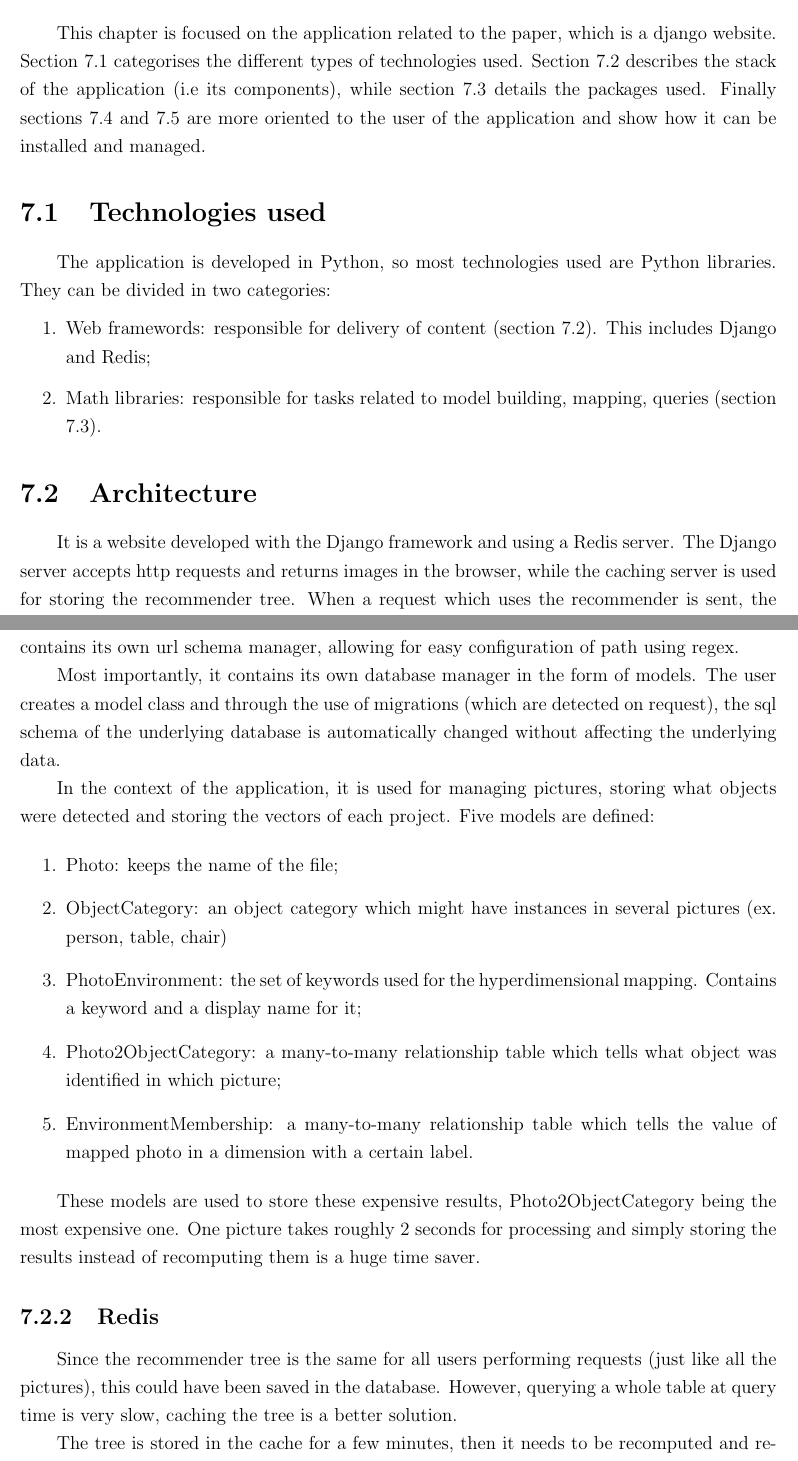
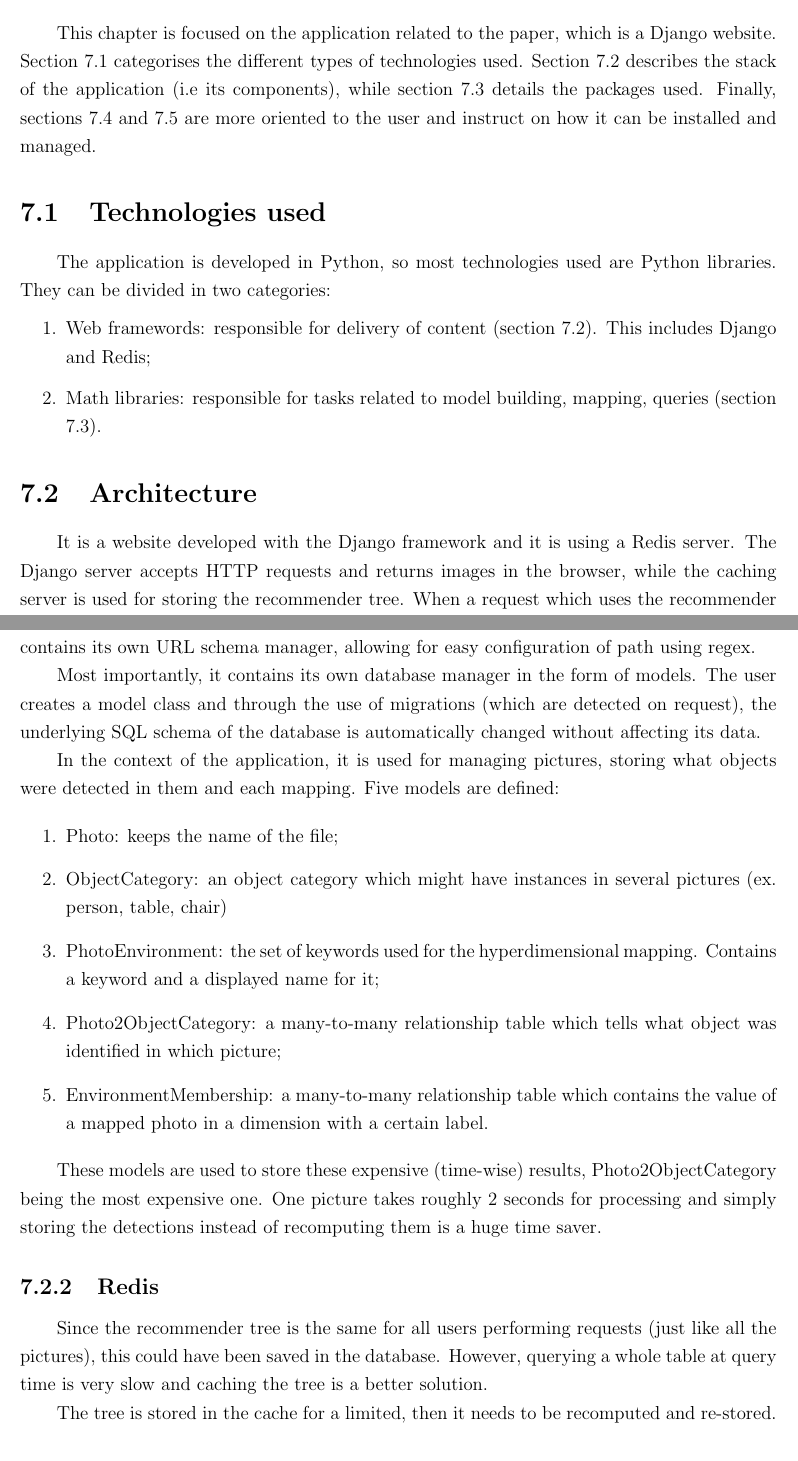
Before and after one commit to tudorvaran/dissertation, a LaTeX thesis (written/thesis.tex, which reads written/chapter_application.tex): two parts of pages 31 and 32 of 39, joined at a grey line, cut so that both start at the same text. Compiled offline with pdfLaTeX.

Commit message:
Fix typos and capitalization

```diff
--- a/written/chapter_application.tex
+++ b/written/chapter_application.tex
@@ -1,7 +1,7 @@
 \chapter{Application: Website with recommender}
 \label{chap:app}
 
-This chapter is focused on the application related to the paper, which is a django website. Section \ref{sec:app_technology} categorises the different types of technologies used. Section \ref{sec:app_architecture} describes the stack of the application (i.e its components), while section \ref{sec:app_libraries} details the packages used. Finally sections \ref{sec:app_install} and \ref{sec:app_usage} are more oriented to the user of the application and show how it can be installed and managed.
+This chapter is focused on the application related to the paper, which is a Django website. Section \ref{sec:app_technology} categorises the different types of technologies used. Section \ref{sec:app_architecture} describes the stack of the application (i.e its components), while section \ref{sec:app_libraries} details the packages used. Finally, sections \ref{sec:app_install} and \ref{sec:app_usage} are more oriented to the user and instruct on how it can be installed and managed.
 
 \section{Technologies used}
 \label{sec:app_technology}
@@ -16,33 +16,33 @@ The application is developed in Python, so most technologies used are Python lib
 \section{Architecture}
 \label{sec:app_architecture}
 
-It is a website developed with the Django framework and using a Redis server. The Django server accepts http requests and returns images in the browser, while the caching server is used for storing the recommender tree. When a request which uses the recommender is sent, the django instance asks the Redis server for model data, loads it and performs the necessary queries.
+It is a website developed with the Django framework and it is using a Redis server. The Django server accepts HTTP requests and returns images in the browser, while the caching server is used for storing the recommender tree. When a request which uses the recommender is sent, the Django instance asks the Redis server for model data, loads it and performs the necessary queries.
 
 \subsection{Django}
 \label{subsec:app_architecture_django}
 
-Django is a python framework designed to ease the creation of websites. It is most widely used for backend, but it also contains support for frontend in the form of html templates. It contains its own url schema manager, allowing for easy configuration of path using regex.
+Django is a python framework designed to ease the creation of websites. It is most widely used for backend, but it also contains support for frontend in the form of HTML templates. It contains its own URL schema manager, allowing for easy configuration of path using regex.
 
-Most importantly, it contains its own database manager in the form of models. The user creates a model class and through the use of migrations (which are detected on request), the sql schema of the underlying database is automatically changed without affecting the underlying data.
+Most importantly, it contains its own database manager in the form of models. The user creates a model class and through the use of migrations (which are detected on request), the underlying SQL schema of the database is automatically changed without affecting its data.
 
-In the context of the application, it is used for managing pictures, storing what objects were detected and storing the vectors of each project. Five models are defined:
+In the context of the application, it is used for managing pictures, storing what objects were detected in them and each mapping. Five models are defined:
 
 \begin{enumerate}
 \item{Photo: keeps the name of the file;}
 \item{ObjectCategory: an object category which might have instances in several pictures (ex. person, table, chair)}
-\item{PhotoEnvironment: the set of keywords used for the hyperdimensional mapping. Contains a keyword and a display name for it;}
+\item{PhotoEnvironment: the set of keywords used for the hyperdimensional mapping. Contains a keyword and a displayed name for it;}
 \item{Photo2ObjectCategory: a many-to-many relationship table which tells what object was identified in which picture;}
-\item{EnvironmentMembership: a many-to-many relationship table which tells the value of mapped photo in a dimension with a certain label.}
+\item{EnvironmentMembership: a many-to-many relationship table which contains the value of a mapped photo in a dimension with a certain label.}
 \end{enumerate}
 
-These models are used to store these expensive results, Photo2ObjectCategory being the most expensive one. One picture takes roughly 2 seconds for processing and simply storing the results instead of recomputing them is a huge time saver.
+These models are used to store these expensive (time-wise) results, Photo2ObjectCategory being the most expensive one. One picture takes roughly 2 seconds for processing and simply storing the detections instead of recomputing them is a huge time saver.
 
 \subsection{Redis}
 \label{subsec:app_architecture_redis}
 
-Since the recommender tree is the same for all users performing requests (just like all the pictures), this could have been saved in the database. However, querying a whole table at query time is very slow, caching the tree is a better solution.
+Since the recommender tree is the same for all users performing requests (just like all the pictures), this could have been saved in the database. However, querying a whole table at query time is very slow and caching the tree is a better solution.
 
-The tree is stored in the cache for a few minutes, then it needs to be recomputed and re-stored. The building process takes about one minute and it is mostly due to database fetching. After that, any query performed on a cached tree happens instantaneously.
+The tree is stored in the cache for a limited, then it needs to be recomputed and re-stored. The building process takes about one minute and it is mostly due to database fetching. After that, any query performed on a cached tree happens instantaneously.
 
 \section{Libraries}
 \label{sec:app_libraries}
```
Also changed, not shown: written/chapter_application.tex (30 more changed lines).
